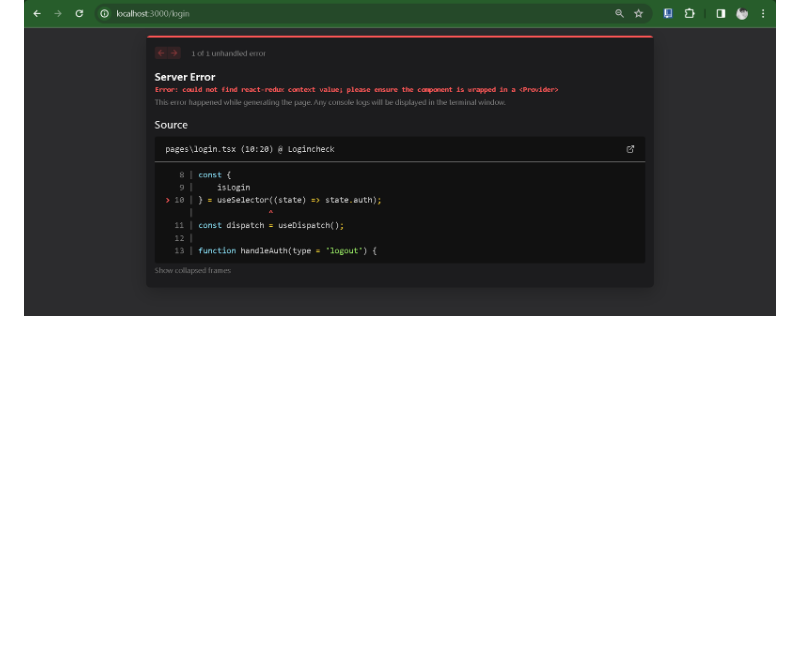
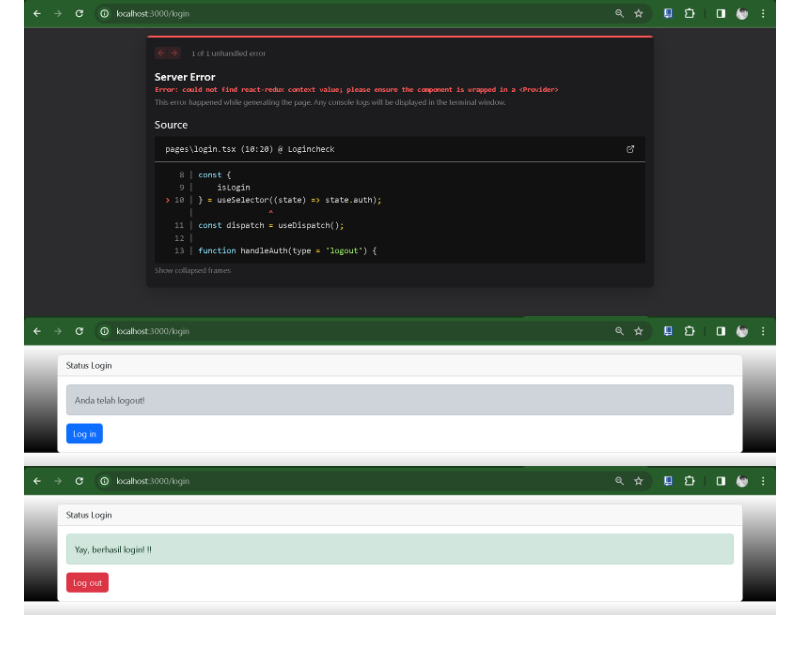
Before and after one commit to Trisinus123/BPF_2024, a Markdown page: pbf_pertemuan_06/README.md, the part around the change. Drawn GitHub-style; pictures changed too: pbf_pertemuan_06/img/prak2_langkah10.png (added), pbf_pertemuan_06/img/prak2_langkah11.png (added); blank space fills up the shorter version.

Commit message:
Upload_Praktikum 2_Pertemuan 6

```diff
--- a/pbf_pertemuan_06/README.md
+++ b/pbf_pertemuan_06/README.md
@@ -39,3 +39,5 @@ Langkah 5 - buat file baru di pages/login.tsx
 
 Terjadi saat mengakses /login, sehingga perlu memberbarui file _app.tsx
 ![test](img/prak2_langkah8.png)
+![test](img/prak2_langkah10.png)
+![test](img/prak2_langkah11.png)
```
